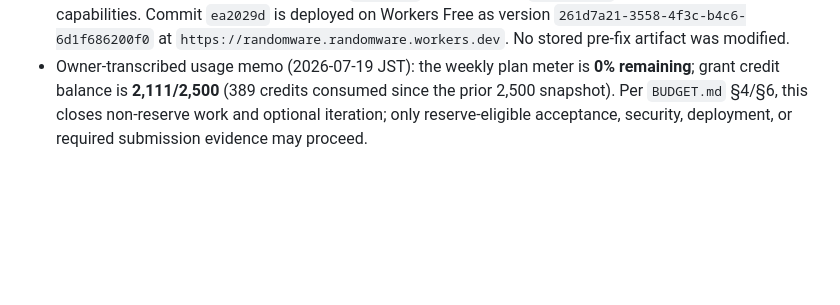
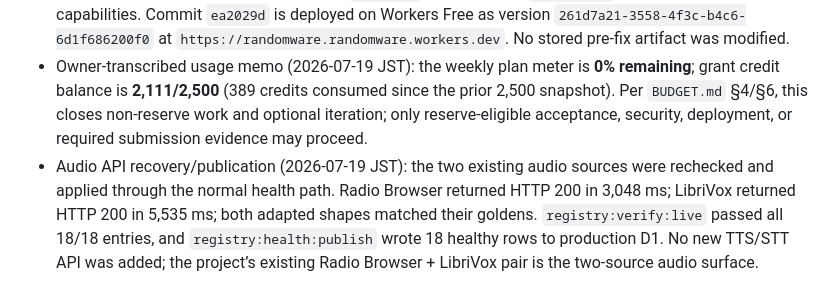
Before and after one commit to yottayoshida/randomware, a Markdown page: docs/BUILD_LOG.md, the part around the change. Rendered like a GitHub page; blank space fills up the shorter version.

Commit message:
docs: record audio API health recovery

```diff
--- a/docs/BUILD_LOG.md
+++ b/docs/BUILD_LOG.md
@@ -167,3 +167,4 @@ Field-by-field drift audit, starting from `ARCHITECTURE.md` §4.2/§4.3:
 - The first post-deploy live shape gate then caught two nondeterministic provider-owned shapes before health publication: LibriVox conditionally omitted optional book metadata, and Met exposed variable nested measurement keys. Both adapters now emit fixed-field summaries with explicit nullable scalars; LibriVox authors likewise have fixed nullable fields. Met measurements are intentionally excluded. The two adapted goldens were recaptured live, response contracts regenerated, and machine acceptance passed with 79 unit, 12 integration, one containment test, and Chromium rendering non-default Met and LibriVox semantic values. The failed initial deployed gate (`three_api_audio_selection_failed`) made no choreography mutation beyond its bounded spin attempts and was caused by pre-existing degraded production health rows, not by weakening the selector.
 - Final production handoff (2026-07-19 JST): the owner accepted the remaining LibriVox result as a temporary provider issue. Repeated bounded probes returned no bytes within the six-second launch policy (and the hourly health row independently recorded `runtime_timeout`), so no false healthy status was published and the latency contract was not loosened. All non-provider verification remains green: the clean-tree `acceptance:machine` run passed 79 unit, 12 integration, one containment test, and Chromium semantic rendering; production D1 contains an audited `radio-browser/station` `runtime_timeout_retry` row; and the post-deploy smoke returned `/healthz` 200 plus MCP `2025-06-18` with tool/resource capabilities. Commit `ea2029d` is deployed on Workers Free as version `261d7a21-3558-4f3c-b4c6-6d1f686200f0` at `https://randomware.randomware.workers.dev`. No stored pre-fix artifact was modified.
 - Owner-transcribed usage memo (2026-07-19 JST): the weekly plan meter is **0% remaining**; grant credit balance is **2,111/2,500** (389 credits consumed since the prior 2,500 snapshot). Per `BUDGET.md` §4/§6, this closes non-reserve work and optional iteration; only reserve-eligible acceptance, security, deployment, or required submission evidence may proceed.
+- Audio API recovery/publication (2026-07-19 JST): the two existing audio sources were rechecked and applied through the normal health path. Radio Browser returned HTTP 200 in 3,048 ms; LibriVox returned HTTP 200 in 5,535 ms; both adapted shapes matched their goldens. `registry:verify:live` passed all 18/18 entries, and `registry:health:publish` wrote 18 healthy rows to production D1. No new TTS/STT API was added; the project’s existing Radio Browser + LibriVox pair is the two-source audio surface.
```
